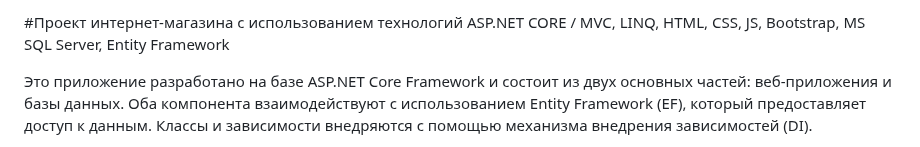
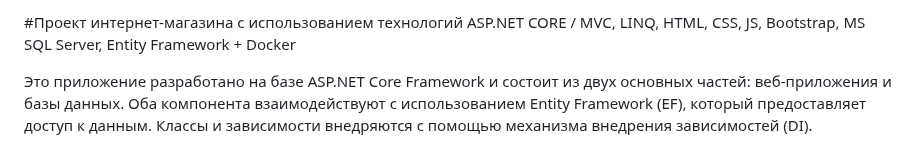
Before and after one commit to Zoron87/OnlineShopWebApp, a Markdown page: README.md, the part around the change. Drawn GitHub-style.

```diff
--- a/README.md
+++ b/README.md
@@ -1,4 +1,4 @@
-#Проект интернет-магазина с использованием технологий ASP.NET CORE / MVC, LINQ, HTML, CSS, JS, Bootstrap, MS SQL Server, Entity Framework
+#Проект интернет-магазина с использованием технологий ASP.NET CORE / MVC, LINQ, HTML, CSS, JS, Bootstrap, MS SQL Server, Entity Framework + Docker
 
 Это приложение разработано на базе ASP.NET Core Framework и состоит из двух основных частей: веб-приложения и базы данных. Оба компонента взаимодействуют с использованием Entity Framework (EF), который предоставляет доступ к данным. Классы и зависимости внедряются с помощью механизма внедрения зависимостей (DI).
 
```
